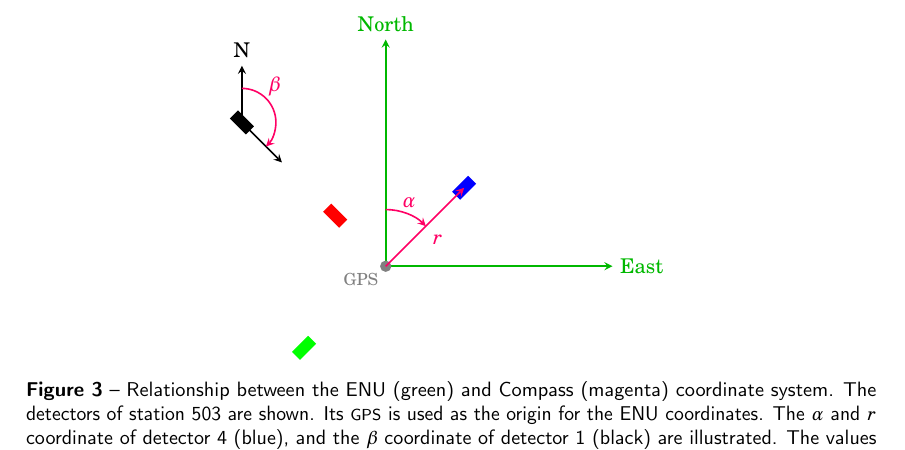
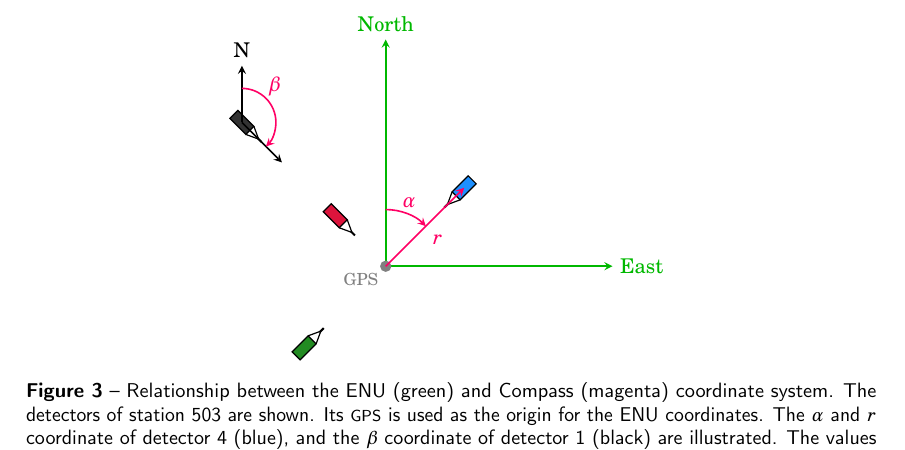
Before and after one commit to HiSPARC/coordinates, a LaTeX paper (paper.tex, which reads figures/ENU_compass.tex): part of page 4 of 8, cut so that both start at the same text. Compiled offline with pdfLaTeX; TikZ figures are drawn from their code, not taken from saved files.

Commit message:
Update compass figure
Show lightguide and pmt for each detector.

```diff
--- a/figures/ENU_compass.tex
+++ b/figures/ENU_compass.tex
@@ -17,12 +15,19 @@
     \fill[base] (O) circle[radius=.05] node[anchor=north east] {\gps};
 
     % Draw a detectors
-    \foreach \num / \col / \alphavec / \rlen / \betavec in {0/black/315/8.97/135,
-                                                            1/red/315/3.15/135,
-                                                            2/green/225/5.09/45,
-                                                            3/blue/45/4.89/45} {
+    \foreach \num / \col / \alphavec / \rlen / \betavec in
+            {0/black!80!white/315/8.97/135, 1/Crimson/315/3.15/135,
+             2/ForestGreen/225/5.09/45, 3/DodgerBlue/45/4.89/225} {
         \coordinate (d\num) at (90-\alphavec:\rlen*\scale);
-        \fill[color=\col,rotate=90-\betavec] (d\num) ++(-\dh/2,-\dw/2) rectangle +(\dh,\dw);
+        \begin{scope}[shift={(d\num)}, rotate=-\betavec, scale=\scale]
+            % Scintillator
+            \draw[semithick, fill=\col] (-.25, .5) rectangle (.25, -.5);
+            % Lightguide
+            \draw[semithick] (-.25, .5) -- (-.02, 1) --(.02, 1) -- (.25, .5);
+            % PMT
+            \draw[semithick, fill=black] (-.02, 1) rectangle (.02, 1.2);
+        \end{scope}
+%       \fill[color=\col,rotate=90-\betavec] (d\num) ++(-\dh/2,-\dw/2) rectangle +(\dh,\dw);
     }
 %    \fill[base,rotate=\betavec] (d0) ++(-\dh/2,-\dw/2) rectangle +(\dh,\dw);
 
```
Also changed, not shown: figures/ENU_compass.tex (4 more changed lines).
